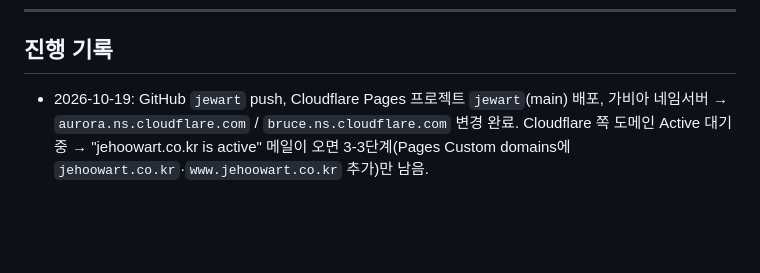
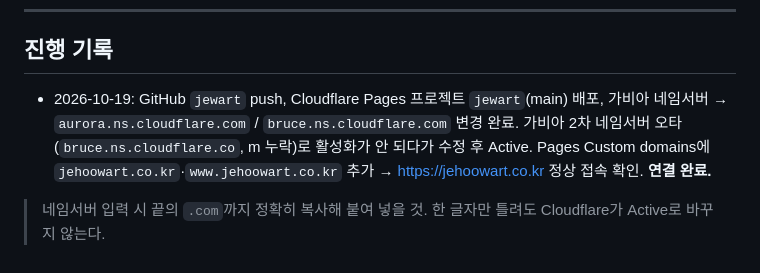
Before and after one commit to gkwngml1215-code/jewart, a Markdown page: 도메인-깃허브-연결-순서.md, the part around the change. GitHub-like rendering; blank space fills up the shorter version.

Commit message:
도메인 연결 완료 기록
Co-Authored-By: Claude Fable 5.1 <noreply@anthropic.com>

```diff
--- a/도메인-깃허브-연결-순서.md
+++ b/도메인-깃허브-연결-순서.md
@@ -76,4 +76,6 @@
 ---
 
 ## 진행 기록
-- 2026-10-19: GitHub `jewart` push, Cloudflare Pages 프로젝트 `jewart`(main) 배포, 가비아 네임서버 → `aurora.ns.cloudflare.com` / `bruce.ns.cloudflare.com` 변경 완료. Cloudflare 쪽 도메인 Active 대기 중 → "jehoowart.co.kr is active" 메일이 오면 3-3단계(Pages Custom domains에 `jehoowart.co.kr`·`www.jehoowart.co.kr` 추가)만 남음.
+- 2026-10-19: GitHub `jewart` push, Cloudflare Pages 프로젝트 `jewart`(main) 배포, 가비아 네임서버 → `aurora.ns.cloudflare.com` / `bruce.ns.cloudflare.com` 변경 완료. 가비아 2차 네임서버 오타(`bruce.ns.cloudflare.co`, m 누락)로 활성화가 안 되다가 수정 후 Active. Pages Custom domains에 `jehoowart.co.kr`·`www.jehoowart.co.kr` 추가 → https://jehoowart.co.kr 정상 접속 확인. **연결 완료.**
+
+> 네임서버 입력 시 끝의 `.com`까지 정확히 복사해 붙여 넣을 것. 한 글자만 틀려도 Cloudflare가 Active로 바꾸지 않는다.
```
